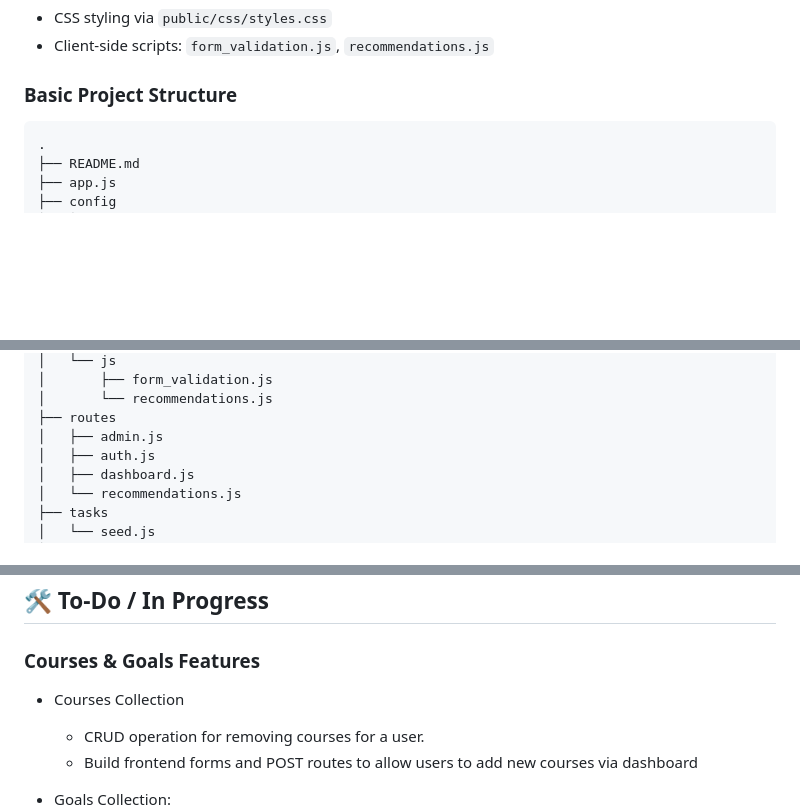
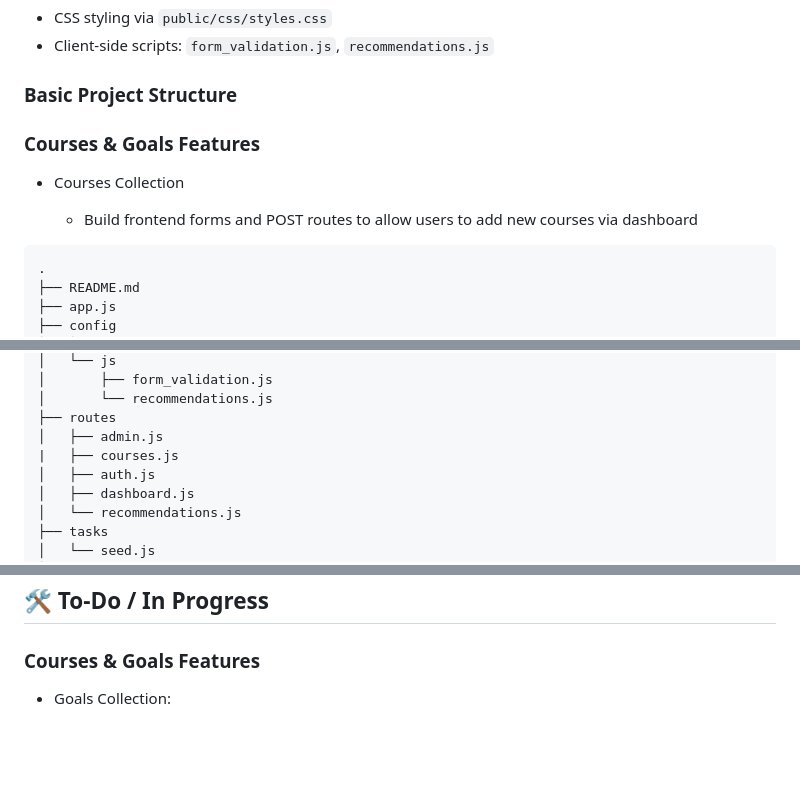
Before and after one commit to natalyjc/CS546_Final_Project, a Markdown page: README.md, 3 parts joined by grey strips. Rendered like a GitHub page; blank space fills up the shorter version.

````diff
--- a/README.md
+++ b/README.md
@@ -50,6 +50,11 @@
 
 ### Basic Project Structure
 
+### Courses & Goals Features
+- Courses Collection
+
+  - Build frontend forms and POST routes to allow users to add new courses via dashboard
+
 ```bash
 .
 ├── README.md
@@ -74,6 +79,7 @@
 │       └── recommendations.js
 ├── routes
 │   ├── admin.js
+|   ├── courses.js
 │   ├── auth.js
 │   ├── dashboard.js
 │   └── recommendations.js
@@ -99,10 +105,6 @@
 
 ### Courses & Goals Features
 
-- Courses Collection
-
-  - CRUD operation for removing courses for a user.
-  - Build frontend forms and POST routes to allow users to add new courses via dashboard
 
 - Goals Collection:
   - Allow users to update and delete personal learning goals.
````
